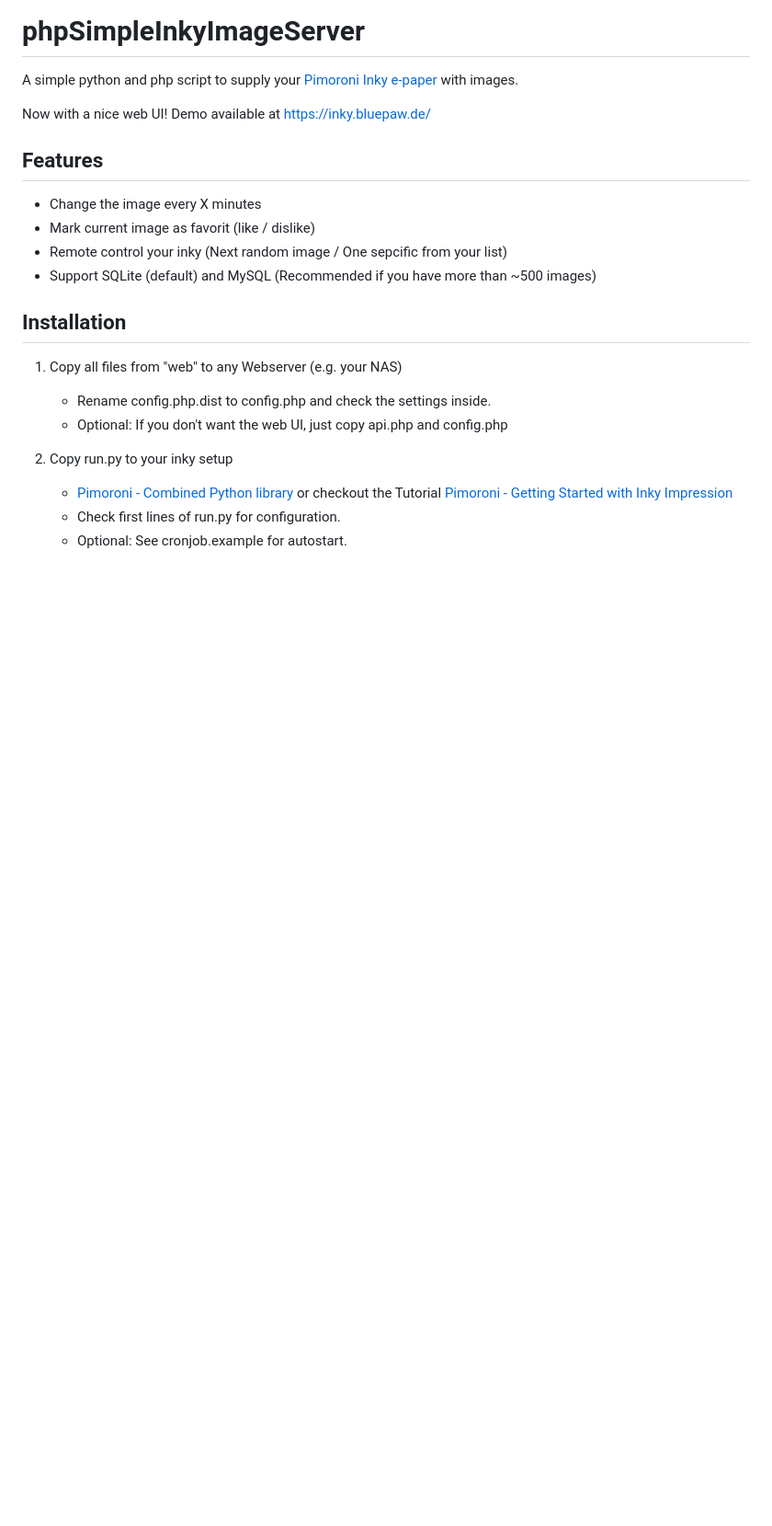
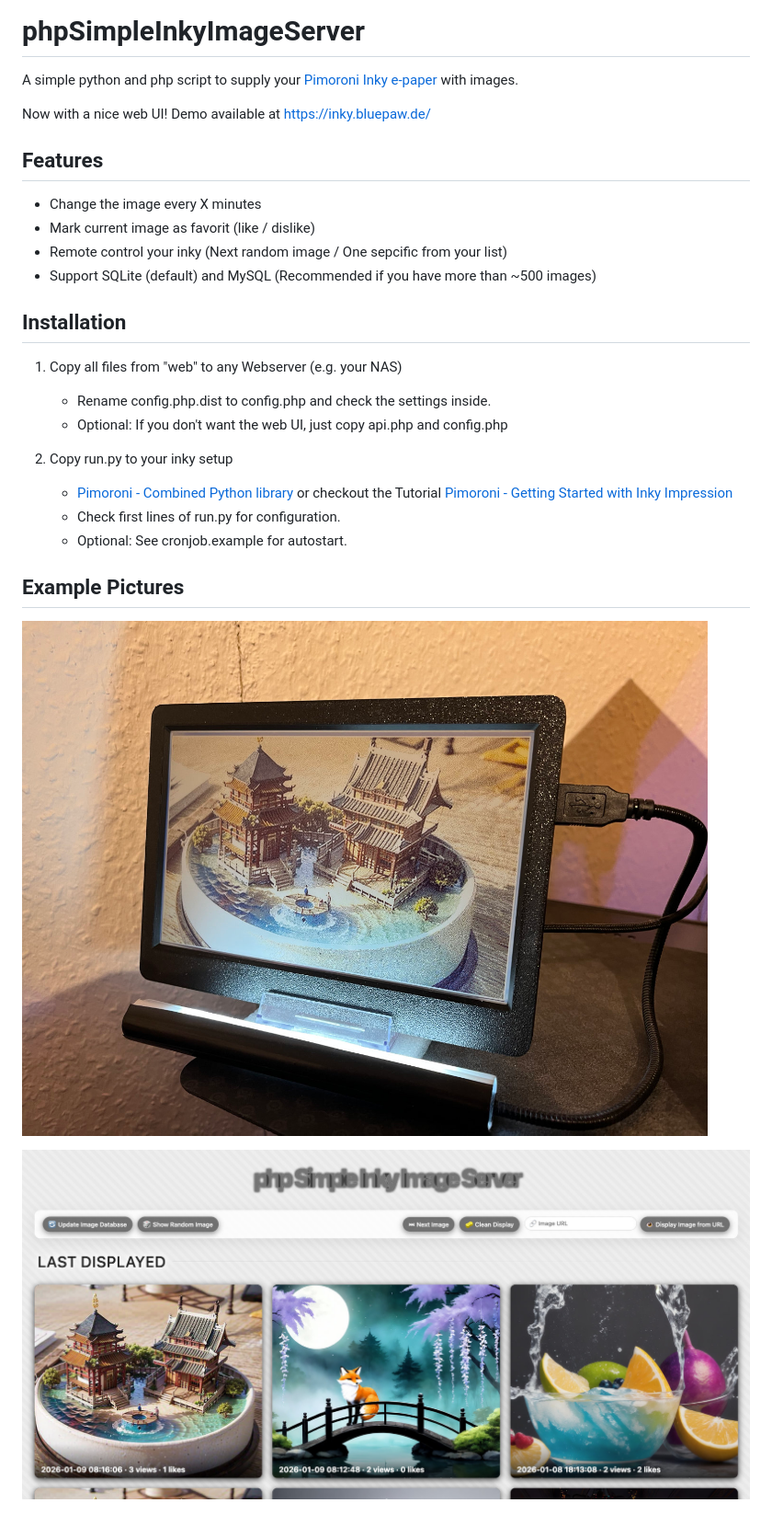
Before and after one commit to Indiana8000/phpSimpleInkyImageServer, a Markdown page: README.md, the part around the change. Shown: that part at 92% size. Rendered like a GitHub page; pictures changed too: screenshot1.jpg (added), screenshot2.jpg (added); blank space fills up the shorter version.

Commit message:
Update readme with pictures

```diff
--- a/README.md
+++ b/README.md
@@ -18,3 +18,9 @@ Now with a nice web UI! Demo available at https://inky.bluepaw.de/
     - [Pimoroni - Combined Python library](https://github.com/pimoroni/inky) or checkout the Tutorial [Pimoroni - Getting Started with Inky Impression](https://learn.pimoroni.com/article/getting-started-with-inky-impression)
     - Check first lines of run.py for configuration.
     - Optional: See cronjob.example for autostart.
+
+## Example Pictures
+
+![Photo of inky 7.3](screenshot1.jpg)
+
+![Screenshot of phpSimpleInkyImageServer web UI](screenshot2.jpg)
```
